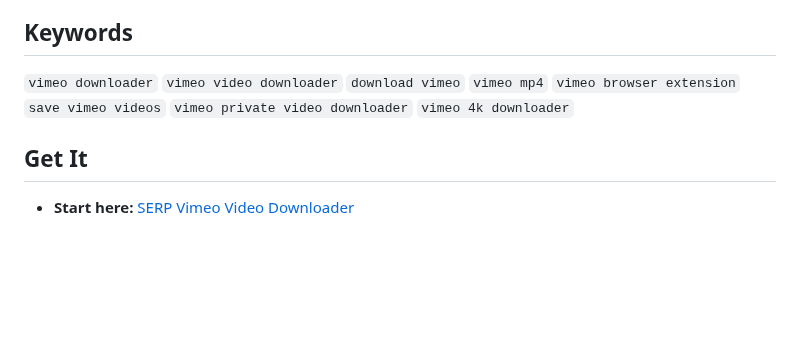
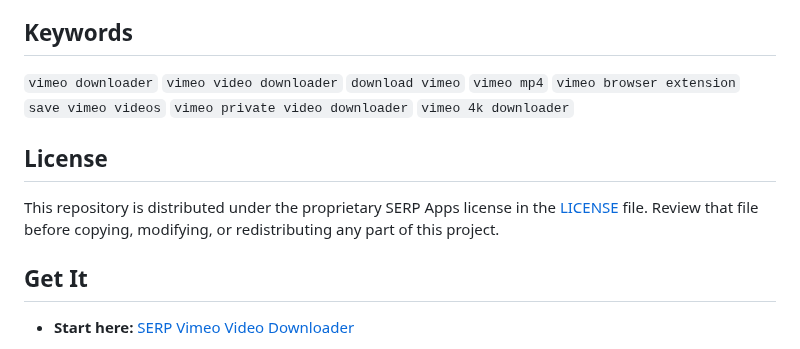
Before and after one commit to serpapps/vimeo-video-downloader, a Markdown page: README.md, the part around the change. GitHub-like rendering; blank space fills up the shorter version.

Commit message:
Update repository content

```diff
--- a/README.md
+++ b/README.md
@@ -217,6 +217,10 @@ This extension is intended for downloading content you own or have permission to
 
 `vimeo downloader` `vimeo video downloader` `download vimeo` `vimeo mp4` `vimeo browser extension` `save vimeo videos` `vimeo private video downloader` `vimeo 4k downloader`
 
+## License
+
+This repository is distributed under the proprietary SERP Apps license in the [LICENSE](LICENSE) file. Review that file before copying, modifying, or redistributing any part of this project.
+
 ## Get It
 
 - **Start here:** [SERP Vimeo Video Downloader](https://serp.ly/vimeo-video-downloader)
```
Also changed, not shown: articles/How to download Vimeo Videos (streaming via HLS : streamlink).md (deleted, +0 -150 lines).
